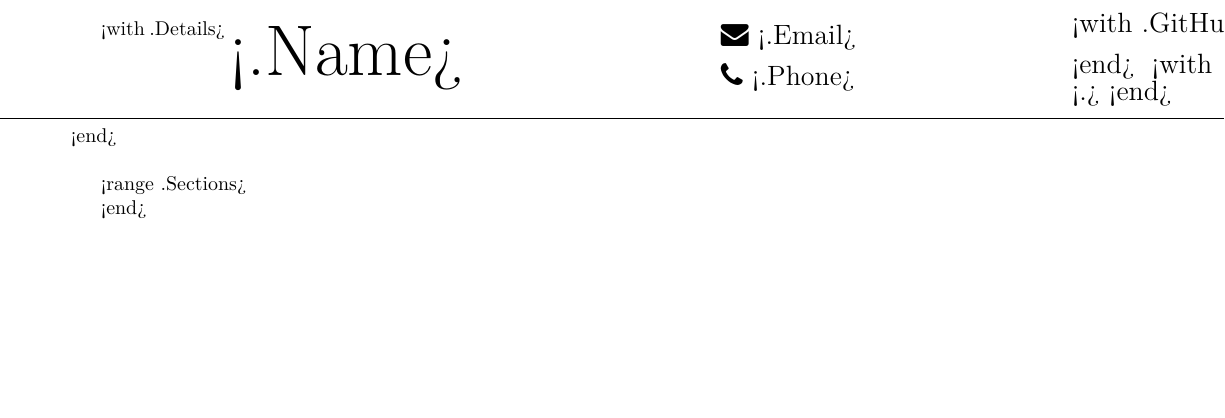
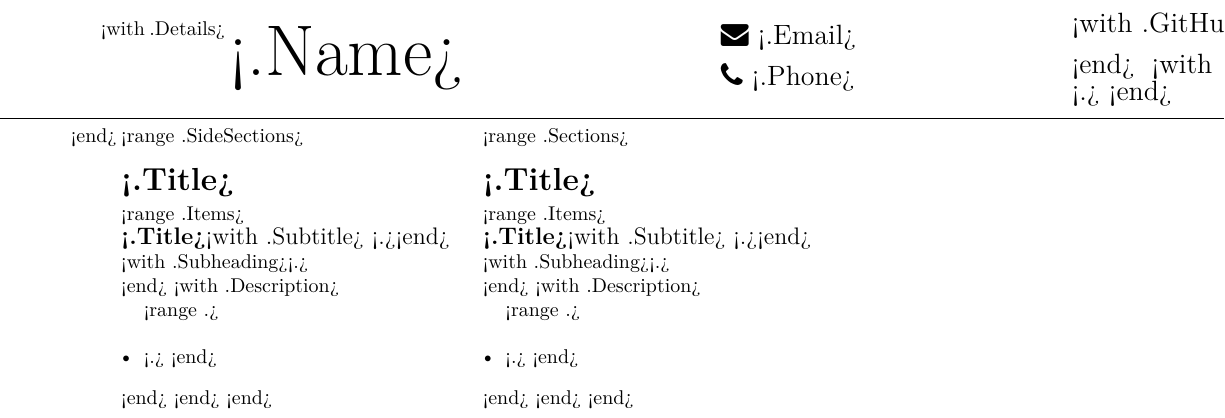
Before and after one commit to nlemoing/resume-generator, a LaTeX CV (templates/resume.tex): part of the page, cut so that both start at the same text, the shorter picture padded with empty space. Compiled offline with pdfLaTeX.

Commit message:
added tex template sections

```diff
--- a/templates/resume.tex
+++ b/templates/resume.tex
@@ -3,7 +3,17 @@
 \usepackage{lmodern}
 \usepackage{fontawesome}
 \usepackage[hmargin=1.25cm, vmargin=0.75cm]{geometry}
+\usepackage{titlesec}
+\usepackage{enumitem}
 
+\titlespacing{\section}{0pt}{0pt}{0pt}
+\titlespacing{\subsection}{0pt}{0pt}{0pt}
+\titleformat{\section}{\scshape\fontsize{16pt}{24pt}\selectfont \raggedright \bfseries}{}{0em}{}
+\titleformat{\subsection}{\fontsize{12pt}{12pt}\selectfont}{}{0em}{}
+\newcommand{\subheading}[1]{\raggedright\fontsize{10pt}{12pt}\selectfont {#1\\} \normalfont}
+\newenvironment{tightitemize}
+{\setlist{nolistsep}\begin{itemize}[leftmargin=0.4cm,noitemsep]}
+{\end{itemize}\vspace{0.3cm}}
 
 \begin{document}
 %% HEADER
@@ -29,17 +39,38 @@
 \vspace{6 pt}\\
 \noindent\makebox[\linewidth]{\rule{\paperwidth}{0.4pt}}
 <end>
-
 %% LEFT COLUMN
 \begin{minipage}[t]{0.33\textwidth}
-
+<range .SideSections>
+\section{<.Title>}
+<range .Items>
+\subsection{\textbf{<.Title>}<with .Subtitle> <.><end>}
+<with .Subheading>\subheading{<.>}<end>
+<with .Description>
+\begin{tightitemize}
+<range .>
+\item <.>
+<end>
+\end{tightitemize}
+<end>
+<end>
+<end>
 \end{minipage}
-
 %% Right COLUMN
 \begin{minipage}[t]{0.67\textwidth}
 <range .Sections>
-
-
+\section{<.Title>}
+<range .Items>
+\subsection{\textbf{<.Title>}<with .Subtitle> <.><end>}
+<with .Subheading>\subheading{<.>}<end>
+<with .Description>
+\begin{tightitemize}
+<range .>
+\item <.>
+<end>
+\end{tightitemize}
+<end>
+<end>
 <end>
 \end{minipage}
 \end{document}
```
Also changed, not shown: 3 other files.
